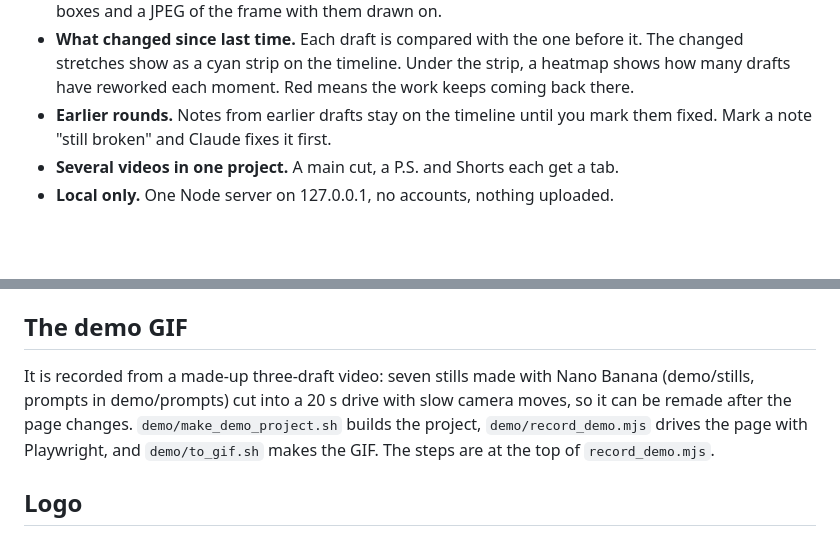
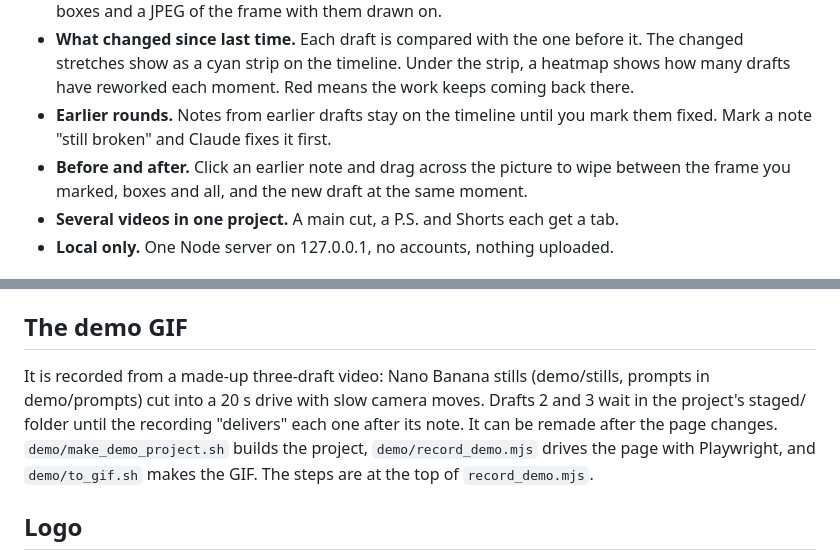
Before and after one commit to NTBooks/AIVCR, a Markdown page: README.md, 2 parts joined by grey strips. GitHub-like rendering; blank space fills up the shorter version.

```diff
--- a/README.md
+++ b/README.md
@@ -21,6 +25,8 @@ the next draft.
   work keeps coming back there.
 - **Earlier rounds.** Notes from earlier drafts stay on the timeline until you mark them fixed. Mark a note "still
   broken" and Claude fixes it first.
+- **Before and after.** Click an earlier note and drag across the picture to wipe between the frame you marked, boxes
+  and all, and the new draft at the same moment.
 - **Several videos in one project.** A main cut, a P.S. and Shorts each get a tab.
 - **Local only.** One Node server on 127.0.0.1, no accounts, nothing uploaded.
 
@@ -115,7 +121,7 @@ review/notes_draft2.done          you pressed Done
 
 ## The demo GIF
 
-It is recorded from a made-up three-draft video: seven stills made with Nano Banana (demo/stills, prompts in demo/prompts) cut into a 20 s drive with slow camera moves, so it can be remade after the page changes. `demo/make_demo_project.sh`
+It is recorded from a made-up three-draft video: Nano Banana stills (demo/stills, prompts in demo/prompts) cut into a 20 s drive with slow camera moves. Drafts 2 and 3 wait in the project's staged/ folder until the recording "delivers" each one after its note. It can be remade after the page changes. `demo/make_demo_project.sh`
 builds the project, `demo/record_demo.mjs` drives the page with Playwright, and `demo/to_gif.sh` makes the GIF. The
 steps are at the top of `record_demo.mjs`.
 
```
Also changed, not shown: other parts of README.md (+5 -1 lines), skills/review-harness/SKILL.md (+2 -0 lines), demo/stills/s2a.jpg (deleted), demo/stills/s4d.jpg (added), 7 other files.
